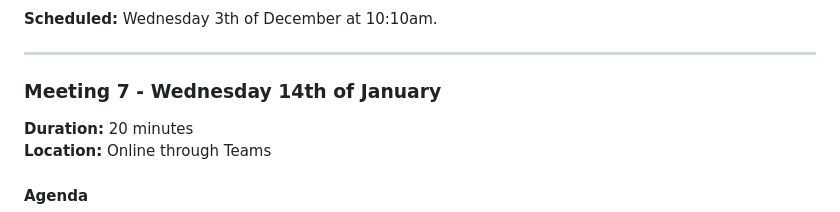
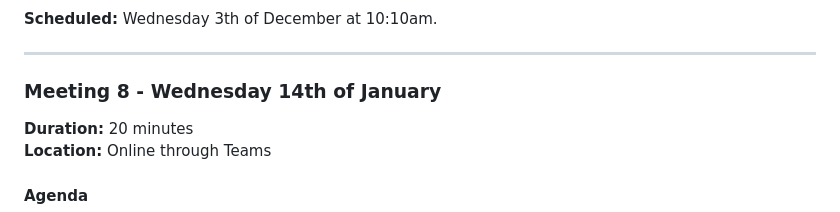
Before and after one commit to ArielCNunes/TRiM-FYP, a Markdown page: docs/weekly_supervisor_meetings.md, the part around the change. Rendered like a GitHub page.

Commit message:
Fix typo

```diff
--- a/docs/weekly_supervisor_meetings.md
+++ b/docs/weekly_supervisor_meetings.md
@@ -199,7 +199,7 @@
 
 ---
 
-### Meeting 7 - Wednesday 14th of January
+### Meeting 8 - Wednesday 14th of January
 **Duration:** 20 minutes
 **Location:** Online through Teams
 
```
